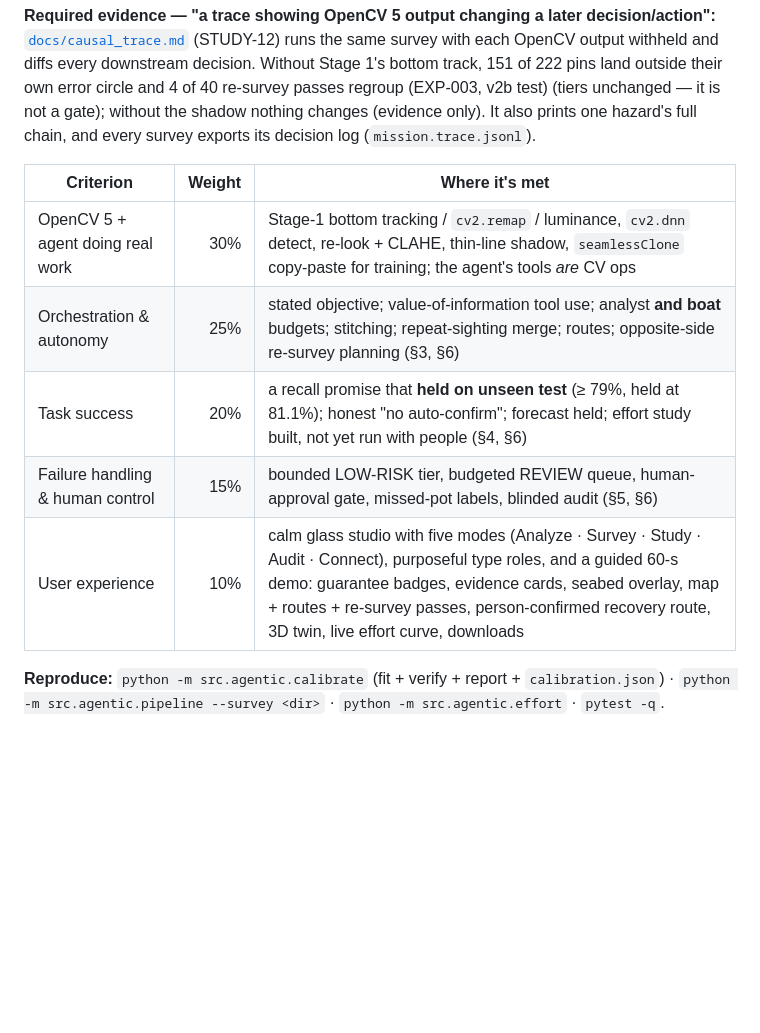
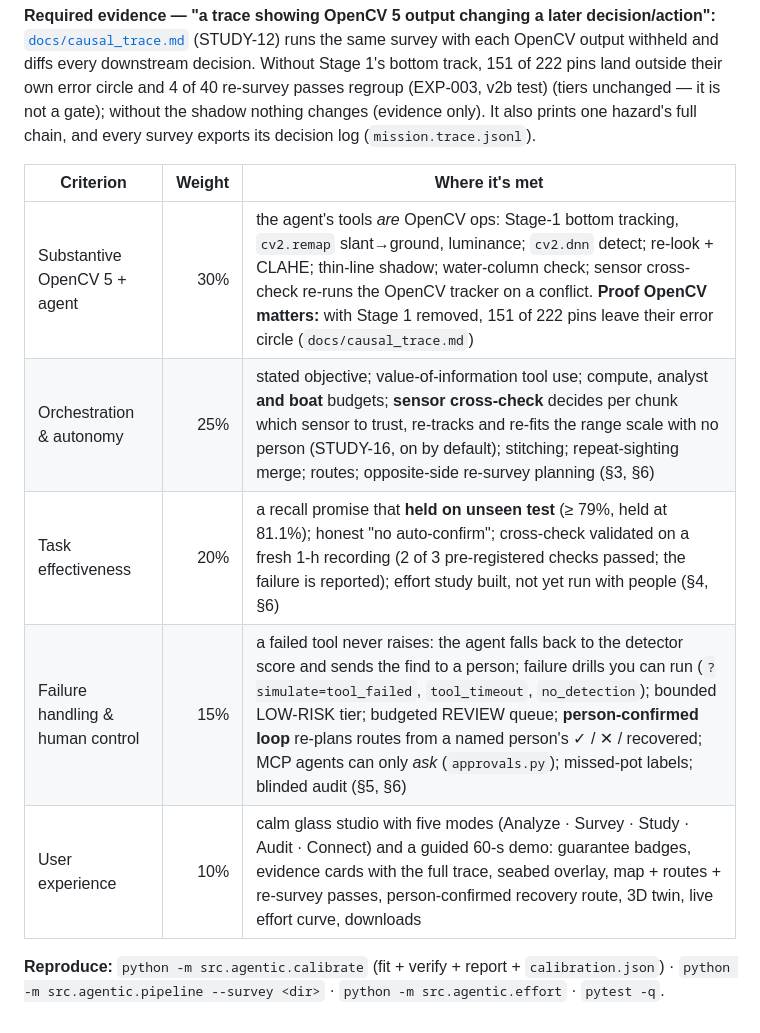
Before and after one commit to madhesh60/depth, a Markdown page: docs/agentic_vision.md, the part around the change. Rendered like a GitHub page; blank space fills up the shorter version.

```diff
--- a/docs/agentic_vision.md
+++ b/docs/agentic_vision.md
@@ -237,11 +237,11 @@ and every survey exports its decision log (`mission.trace.jsonl`).
 
 | Criterion | Weight | Where it's met |
 |---|---:|---|
-| OpenCV 5 + agent doing real work | 30% | Stage-1 bottom tracking / `cv2.remap` / luminance, `cv2.dnn` detect, re-look + CLAHE, thin-line shadow, `seamlessClone` copy-paste for training; the agent's tools *are* CV ops |
-| Orchestration & autonomy | 25% | stated objective; value-of-information tool use; analyst **and boat** budgets; stitching; repeat-sighting merge; routes; opposite-side re-survey planning (§3, §6) |
-| Task success | 20% | a recall promise that **held on unseen test** (≥ 79%, held at 81.1%); honest "no auto-confirm"; forecast held; effort study built, not yet run with people (§4, §6) |
-| Failure handling & human control | 15% | bounded LOW-RISK tier, budgeted REVIEW queue, human-approval gate, missed-pot labels, blinded audit (§5, §6) |
-| User experience | 10% | calm glass studio with five modes (Analyze · Survey · Study · Audit · Connect), purposeful type roles, and a guided 60-s demo: guarantee badges, evidence cards, seabed overlay, map + routes + re-survey passes, person-confirmed recovery route, 3D twin, live effort curve, downloads |
+| Substantive OpenCV 5 + agent | 30% | the agent's tools *are* OpenCV ops: Stage-1 bottom tracking, `cv2.remap` slant→ground, luminance; `cv2.dnn` detect; re-look + CLAHE; thin-line shadow; water-column check; sensor cross-check re-runs the OpenCV tracker on a conflict. **Proof OpenCV matters:** with Stage 1 removed, 151 of 222 pins leave their error circle (`docs/causal_trace.md`) |
+| Orchestration & autonomy | 25% | stated objective; value-of-information tool use; compute, analyst **and boat** budgets; **sensor cross-check** decides per chunk which sensor to trust, re-tracks and re-fits the range scale with no person (STUDY-16, on by default); stitching; repeat-sighting merge; routes; opposite-side re-survey planning (§3, §6) |
+| Task effectiveness | 20% | a recall promise that **held on unseen test** (≥ 79%, held at 81.1%); honest "no auto-confirm"; cross-check validated on a fresh 1-h recording (2 of 3 pre-registered checks passed; the failure is reported); effort study built, not yet run with people (§4, §6) |
+| Failure handling & human control | 15% | a failed tool never raises: the agent falls back to the detector score and sends the find to a person; failure drills you can run (`?simulate=tool_failed`, `tool_timeout`, `no_detection`); bounded LOW-RISK tier; budgeted REVIEW queue; **person-confirmed loop** re-plans routes from a named person's ✓ / ✕ / recovered; MCP agents can only *ask* (`approvals.py`); missed-pot labels; blinded audit (§5, §6) |
+| User experience | 10% | calm glass studio with five modes (Analyze · Survey · Study · Audit · Connect) and a guided 60-s demo: guarantee badges, evidence cards with the full trace, seabed overlay, map + routes + re-survey passes, person-confirmed recovery route, 3D twin, live effort curve, downloads |
 
 **Reproduce:** `python -m src.agentic.calibrate` (fit + verify + report + `calibration.json`) ·
 `python -m src.agentic.pipeline --survey <dir>` · `python -m src.agentic.effort` · `pytest -q`.
```
Also changed, not shown: architecture.md (+17 -1 lines).
